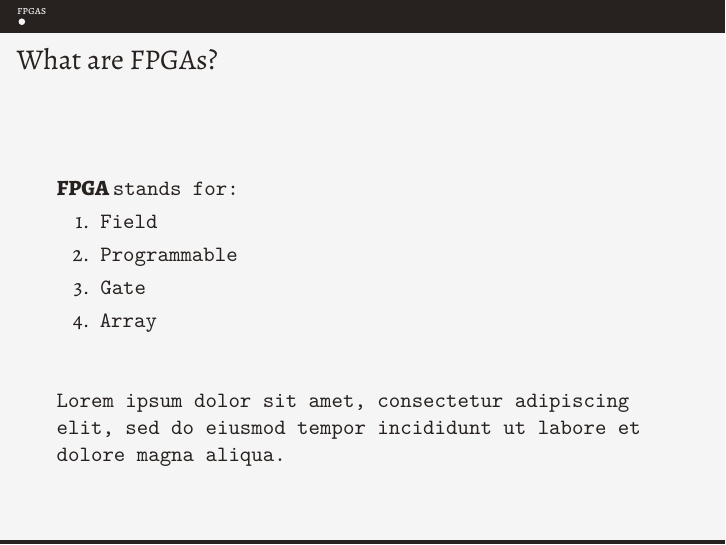
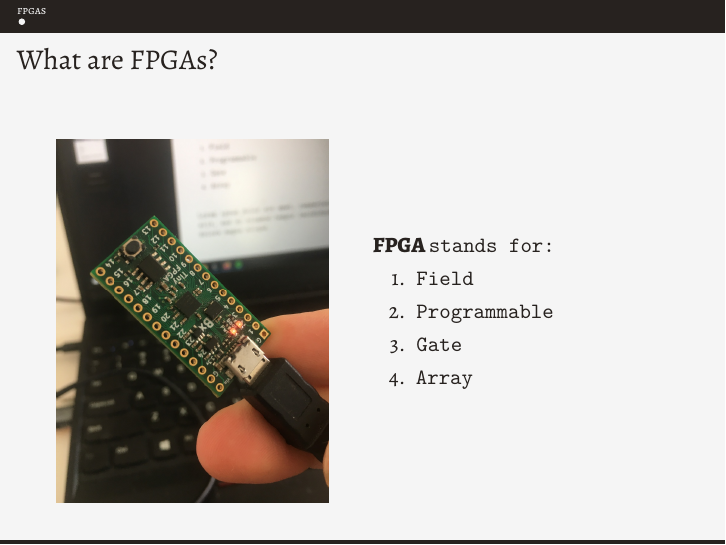
Before and after one commit to stoand/thesis-guessrandom, LaTeX slides (present/present.tex): page 3 of 4. Compiled offline with XeLaTeX.

Commit message:
present: add fpga image, complete "what are fpgas"

```diff
--- a/present/present.tex
+++ b/present/present.tex
@@ -1,6 +1,9 @@
 \documentclass{beamer}
 \usepackage[utf8]{inputenc}
 \usepackage[T1]{fontenc}
+\usepackage{graphicx}
+\usepackage{multicol}
+\graphicspath{{./images/}}
 
 \usetheme{Arguelles}
 
@@ -29,7 +32,14 @@
   \begin{frame}
     \frametitle{What are FPGAs?}
 
+
+    \begin{multicols}{2}
+
+    \includegraphics[scale=0.15,angle=-90]{tinyfpga-bx}
+
     \vfill
+
+    \vspace*{\fill}
 
     \AlegreyaExtraBold FPGA \ttfamily stands for:
     \begin{enumerate}
@@ -39,9 +49,9 @@
       \item Array
     \end{enumerate}
 
-    \vfill
+    \vspace*{\fill}
 
-    Lorem ipsum dolor sit amet, consectetur adipiscing elit, sed do eiusmod tempor incididunt ut labore et dolore magna aliqua.\par
+    \end{multicols}
 
   \end{frame}
 
```
Also changed, not shown: present/images/tinyfpga-bx.jpg (added).
